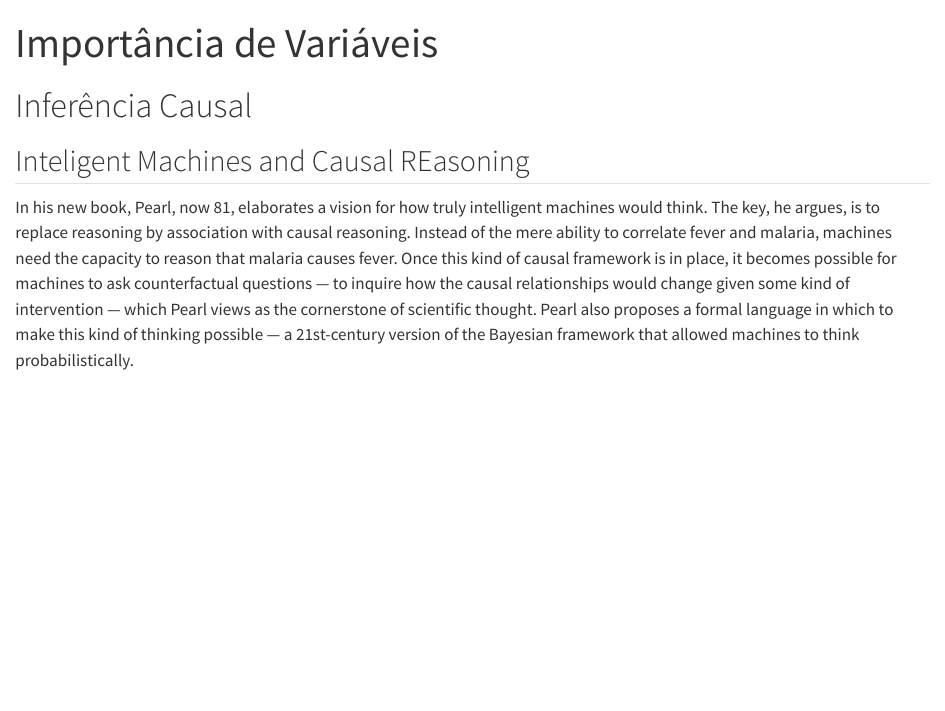
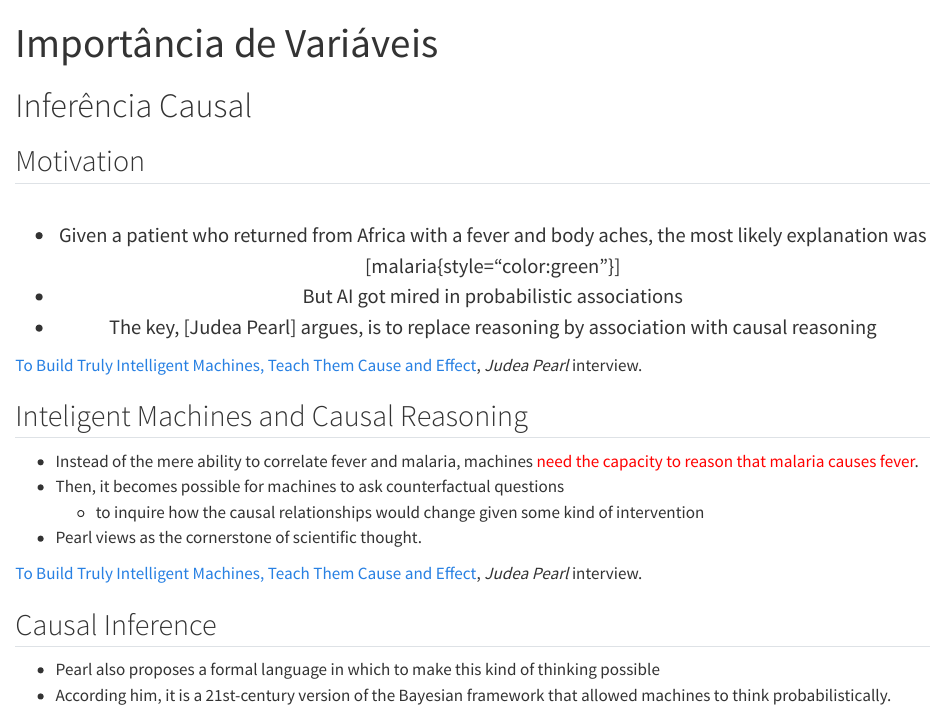
Before and after one commit to cmusso86/Seminario_Redes, a Quarto document (capitulos/Rafa/inferencia.qmd): the page in a window 1100 px wide, from its top. Rendered offline with R 4.5, knitr and Pandoc in place of Quarto, with nearby package versions.

Commit message:
Advancing some content about causal inference

```diff
--- a/capitulos/Rafa/inferencia.qmd
+++ b/capitulos/Rafa/inferencia.qmd
@@ -4,6 +4,37 @@ title: "Importância de Variáveis"
 
 # Inferência Causal
 
-## Inteligent Machines and Causal REasoning
+## Motivation
 
-In his new book, Pearl, now 81, elaborates a vision for how truly intelligent machines would think. The key, he argues, is to replace reasoning by association with causal reasoning. Instead of the mere ability to correlate fever and malaria, machines need the capacity to reason that malaria causes fever. Once this kind of causal framework is in place, it becomes possible for machines to ask counterfactual questions — to inquire how the causal relationships would change given some kind of intervention — which Pearl views as the cornerstone of scientific thought. Pearl also proposes a formal language in which to make this kind of thinking possible — a 21st-century version of the Bayesian framework that allowed machines to think probabilistically.
+::: {style="text-align: center; margin-top: 1.75em; font-size: 1.2em"}
+::: incremental
+-   Given a patient who returned from Africa with a fever and body aches, the most likely explanation was [malaria{style="color:green"}]
+-   But AI got mired in probabilistic associations
+-   The key, [Judea Pearl] argues, is to replace reasoning by association with causal reasoning
+:::
+:::
+
+::: footer
+[To Build Truly Intelligent Machines, Teach Them Cause and Effect](https://www.quantamagazine.org/to-build-truly-intelligent-machines-teach-them-cause-and-effect-20180515/), *Judea Pearl* interview.
+:::
+
+## Inteligent Machines and Causal Reasoning
+
+::: {.nonincremental}
+- Instead of the mere ability to correlate fever and malaria, machines [need the capacity to reason that malaria causes fever]{style="color:red"}.
+- Then, it becomes possible for machines to ask counterfactual questions
+  - to inquire how the causal relationships would change given some kind of intervention
+- Pearl views as the cornerstone of scientific thought.
+:::
+
+::: footer
+[To Build Truly Intelligent Machines, Teach Them Cause and Effect](https://www.quantamagazine.org/to-build-truly-intelligent-machines-teach-them-cause-and-effect-20180515/), *Judea Pearl* interview.
+:::
+
+## Causal Inference
+
+
+::: {.nonincremental}
+- Pearl also proposes a formal language in which to make this kind of thinking possible
+- According him, it is a 21st-century version of the Bayesian framework that allowed machines to think probabilistically.
+:::
```
Also changed, not shown: 1 other file.
